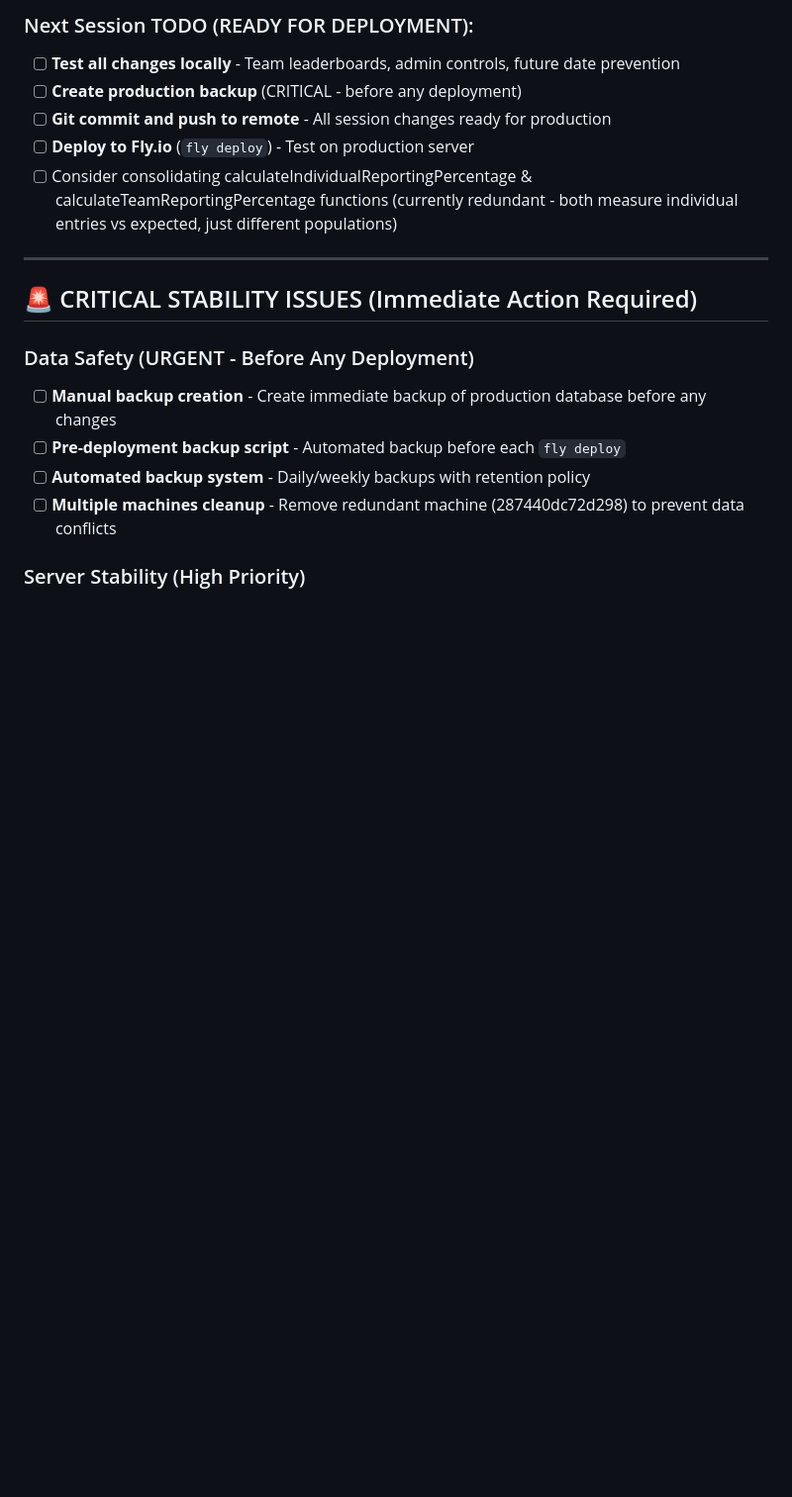
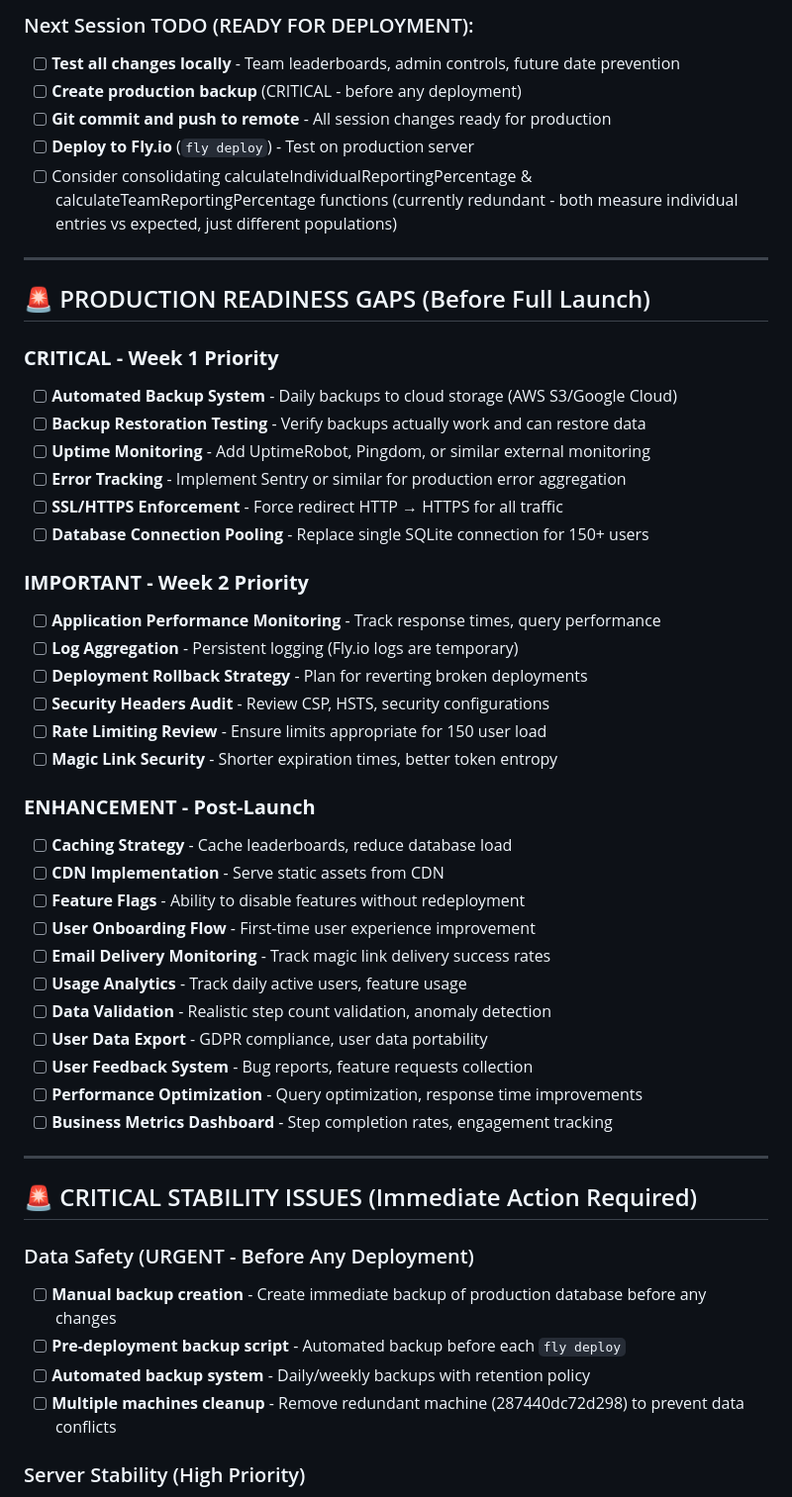
Before and after one commit to bennywij-sigfig/step-app, a Markdown page: TODO.md, the part around the change. Shown at 99% size. Drawn GitHub-style; blank space fills up the shorter version.

Commit message:
Add comprehensive production readiness TODO list
- Added 20+ critical production gaps organized by priority
- Week 1: Automated backups, monitoring, error tracking, SSL
- Week 2: Performance monitoring, logging, security audit
- Post-launch: Analytics, caching, user experience improvements
- Addresses monitoring, disaster recovery, security, scaling concerns

🤖 Generated with [Claude Code](https://claude.ai/code)

Co-Authored-By: Claude <noreply@anthropic.com>

```diff
--- a/TODO.md
+++ b/TODO.md
@@ -69,6 +69,39 @@
 - [ ] **Git commit and push to remote** - All session changes ready for production
 - [ ] **Deploy to Fly.io** (`fly deploy`) - Test on production server
 - [ ] Consider consolidating calculateIndividualReportingPercentage & calculateTeamReportingPercentage functions (currently redundant - both measure individual entries vs expected, just different populations)
+
+---
+
+## 🚨 PRODUCTION READINESS GAPS (Before Full Launch)
+
+### **CRITICAL - Week 1 Priority**
+- [ ] **Automated Backup System** - Daily backups to cloud storage (AWS S3/Google Cloud)
+- [ ] **Backup Restoration Testing** - Verify backups actually work and can restore data
+- [ ] **Uptime Monitoring** - Add UptimeRobot, Pingdom, or similar external monitoring
+- [ ] **Error Tracking** - Implement Sentry or similar for production error aggregation
+- [ ] **SSL/HTTPS Enforcement** - Force redirect HTTP → HTTPS for all traffic
+- [ ] **Database Connection Pooling** - Replace single SQLite connection for 150+ users
+
+### **IMPORTANT - Week 2 Priority**
+- [ ] **Application Performance Monitoring** - Track response times, query performance
+- [ ] **Log Aggregation** - Persistent logging (Fly.io logs are temporary)
+- [ ] **Deployment Rollback Strategy** - Plan for reverting broken deployments
+- [ ] **Security Headers Audit** - Review CSP, HSTS, security configurations
+- [ ] **Rate Limiting Review** - Ensure limits appropriate for 150 user load
+- [ ] **Magic Link Security** - Shorter expiration times, better token entropy
+
+### **ENHANCEMENT - Post-Launch**
+- [ ] **Caching Strategy** - Cache leaderboards, reduce database load
+- [ ] **CDN Implementation** - Serve static assets from CDN
+- [ ] **Feature Flags** - Ability to disable features without redeployment
+- [ ] **User Onboarding Flow** - First-time user experience improvement
+- [ ] **Email Delivery Monitoring** - Track magic link delivery success rates
+- [ ] **Usage Analytics** - Track daily active users, feature usage
+- [ ] **Data Validation** - Realistic step count validation, anomaly detection
+- [ ] **User Data Export** - GDPR compliance, user data portability
+- [ ] **User Feedback System** - Bug reports, feature requests collection
+- [ ] **Performance Optimization** - Query optimization, response time improvements
+- [ ] **Business Metrics Dashboard** - Step completion rates, engagement tracking
 
 ---
 
```
